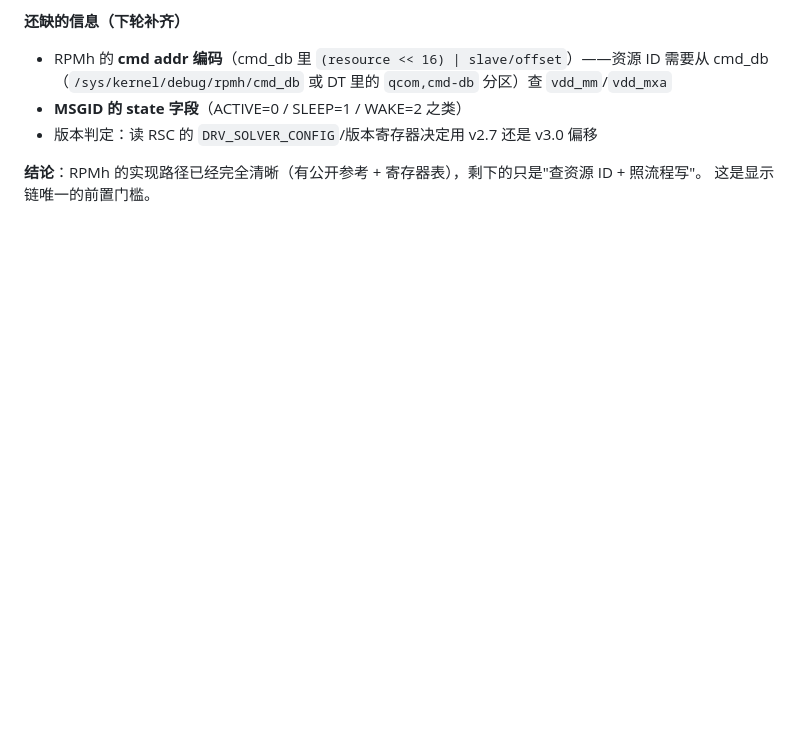
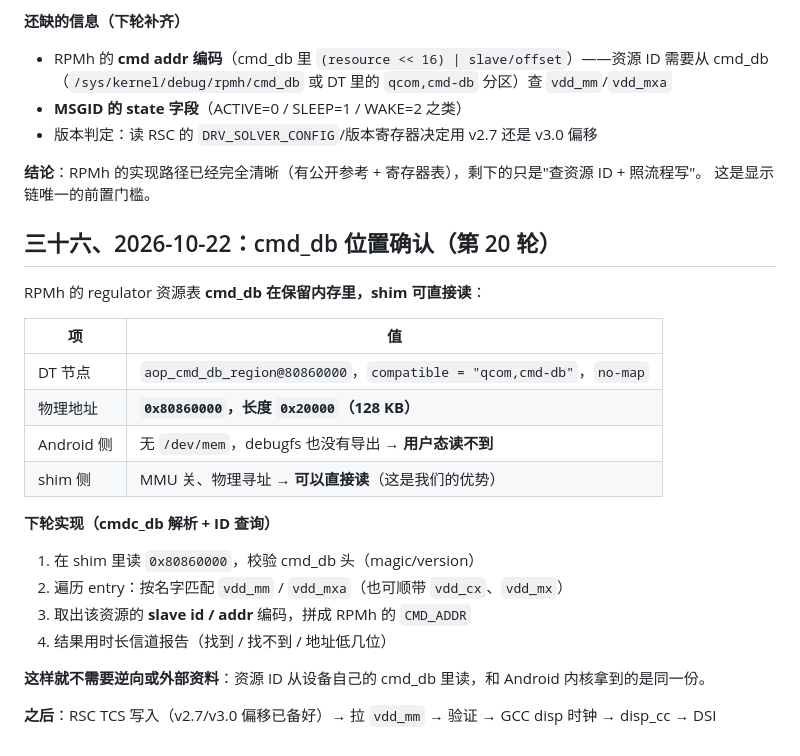
Before and after one commit to Emilelu/ios-sweet-k60, a Markdown page: PORT-STATUS-K60.md, the part around the change. Rendered like a GitHub page; blank space fills up the shorter version.

Commit message:
docs: cmd_db located at 0x80860000 (readable from the shim, not from userspace)

```diff
--- a/PORT-STATUS-K60.md
+++ b/PORT-STATUS-K60.md
@@ -838,3 +838,24 @@ UFS 设备配置这件事**需要用户明确同意**后再动。
 
 **结论**：RPMh 的实现路径已经完全清晰（有公开参考 + 寄存器表），剩下的只是"查资源 ID + 照流程写"。
 这是显示链唯一的前置门槛。
+
+## 三十六、2026-10-22：cmd_db 位置确认（第 20 轮）
+
+RPMh 的 regulator 资源表 **cmd_db 在保留内存里，shim 可直接读**：
+
+| 项 | 值 |
+|---|---|
+| DT 节点 | `aop_cmd_db_region@80860000`，`compatible = "qcom,cmd-db"`，`no-map` |
+| 物理地址 | **`0x80860000`，长度 `0x20000`（128 KB）** |
+| Android 侧 | 无 `/dev/mem`，debugfs 也没有导出 → **用户态读不到** |
+| shim 侧 | MMU 关、物理寻址 → **可以直接读**（这是我们的优势） |
+
+**下轮实现（cmdc_db 解析 + ID 查询）**
+1. 在 shim 里读 `0x80860000`，校验 cmd_db 头（magic/version）
+2. 遍历 entry：按名字匹配 `vdd_mm` / `vdd_mxa`（也可顺带 `vdd_cx`、`vdd_mx`）
+3. 取出该资源的 **slave id / addr** 编码，拼成 RPMh 的 `CMD_ADDR`
+4. 结果用时长信道报告（找到 / 找不到 / 地址低几位）
+
+**这样就不需要逆向或外部资料**：资源 ID 从设备自己的 cmd_db 里读，和 Android 内核拿到的是同一份。
+
+**之后**：RSC TCS 写入（v2.7/v3.0 偏移已备好）→ 拉 `vdd_mm` → 验证 → GCC disp 时钟 → disp_cc → DSI
```
